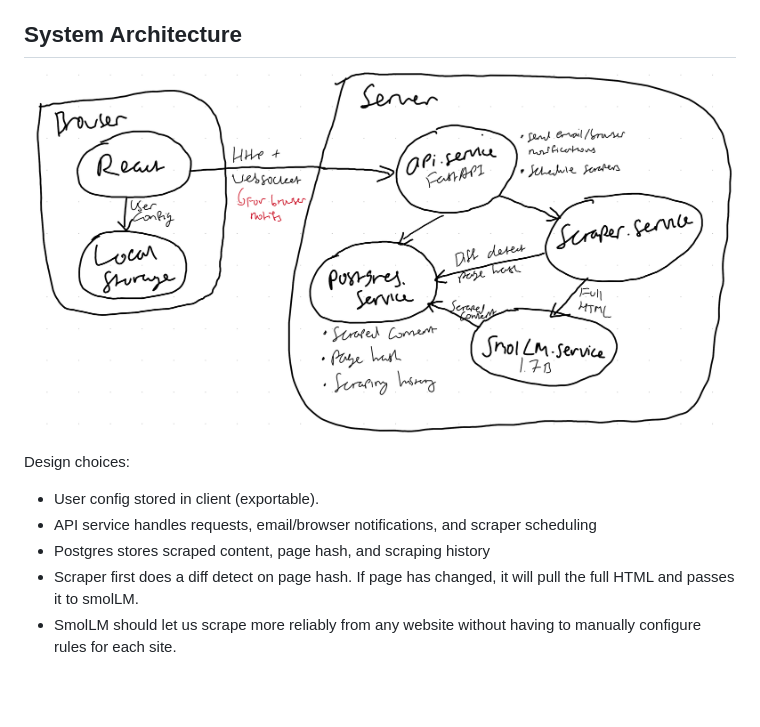
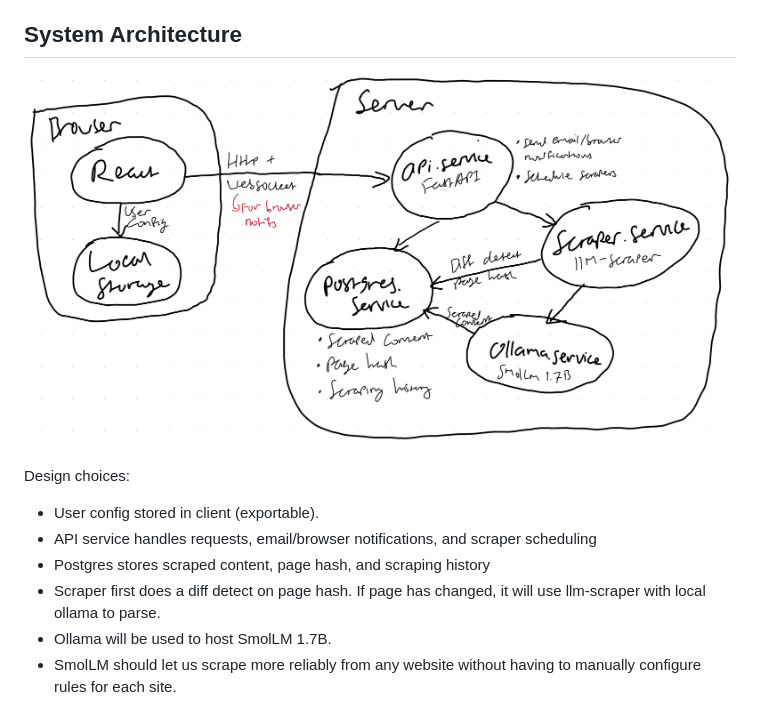
Before and after one commit to davay/jobs.devinl.im, a Markdown page: README.md, the part around the change. GitHub-like rendering; pictures changed too: assets/images/architecture.png; blank space fills up the shorter version.

Commit message:
docs: using ollama

```diff
--- a/README.md
+++ b/README.md
@@ -26,5 +26,6 @@ Design choices:
 - User config stored in client (exportable).
 - API service handles requests, email/browser notifications, and scraper scheduling
 - Postgres stores scraped content, page hash, and scraping history
-- Scraper first does a diff detect on page hash. If page has changed, it will pull the full HTML and passes it to smolLM.
+- Scraper first does a diff detect on page hash. If page has changed, it will use llm-scraper with local ollama to parse.
+- Ollama will be used to host SmolLM 1.7B.
 - SmolLM should let us scrape more reliably from any website without having to manually configure rules for each site.
```
